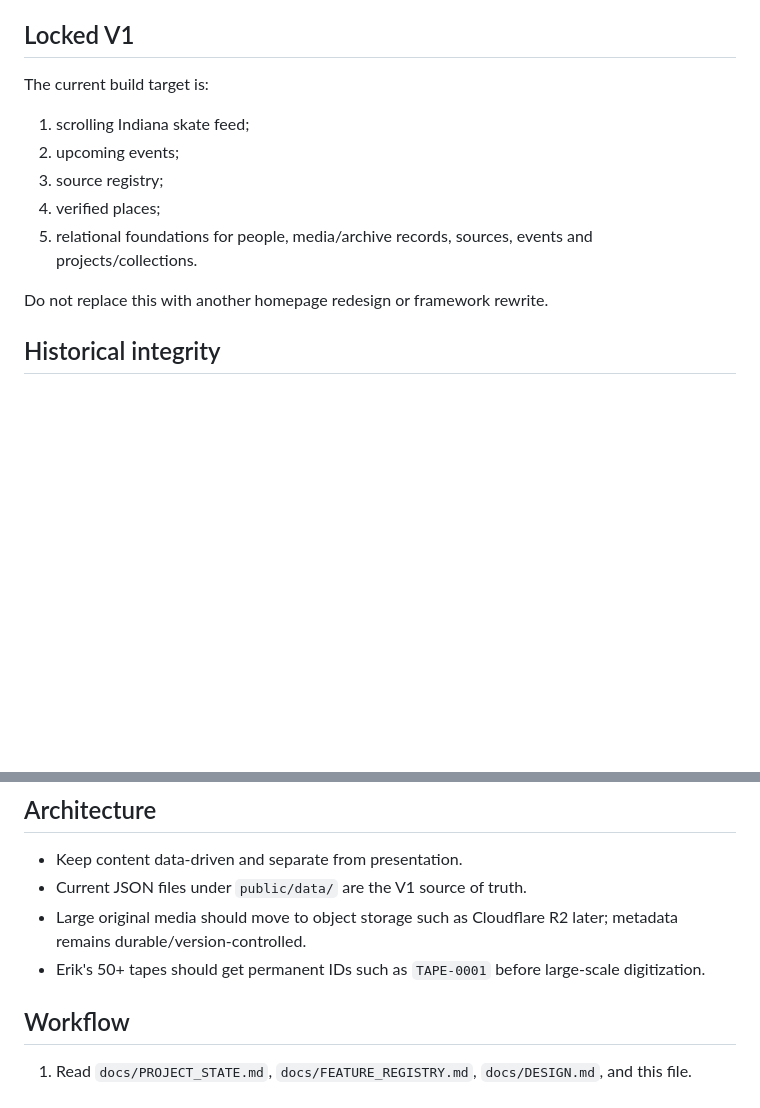
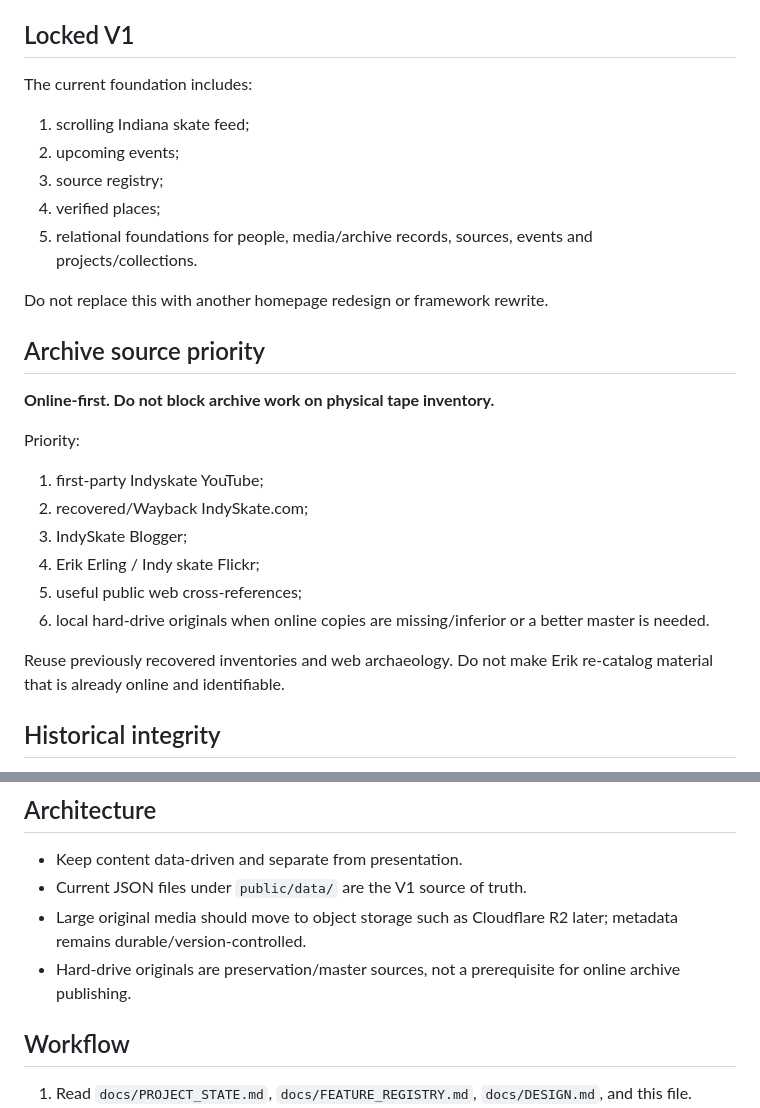
Before and after one commit to Aphexflip/indyskate, a Markdown page: AGENTS.md, 2 parts joined by grey strips. GitHub-like rendering; blank space fills up the shorter version.

Commit message:
Lock online-first archive strategy

```diff
--- a/AGENTS.md
+++ b/AGENTS.md
@@ -9,7 +9,7 @@ IndySkate is **50/50 living scene + permanent archive**. Indianapolis is the cen
 The product should feel like a serious independent skate publication/archive, not a generic SaaS dashboard. The homepage must feel alive. Archive depth grows underneath it.
 
 ## Locked V1
-The current build target is:
+The current foundation includes:
 1. scrolling Indiana skate feed;
 2. upcoming events;
 3. source registry;
@@ -17,6 +17,19 @@ The current build target is:
 5. relational foundations for people, media/archive records, sources, events and projects/collections.
 
 Do not replace this with another homepage redesign or framework rewrite.
+
+## Archive source priority
+**Online-first. Do not block archive work on physical tape inventory.**
+
+Priority:
+1. first-party Indyskate YouTube;
+2. recovered/Wayback IndySkate.com;
+3. IndySkate Blogger;
+4. Erik Erling / Indy skate Flickr;
+5. useful public web cross-references;
+6. local hard-drive originals when online copies are missing/inferior or a better master is needed.
+
+Reuse previously recovered inventories and web archaeology. Do not make Erik re-catalog material that is already online and identifiable.
 
 ## Historical integrity
 - Never invent historical photos, videos, skaters, photographers, spots, dates, captions, quotes, events or metadata.
@@ -46,7 +59,7 @@ Social/community is a core long-term goal: submissions, comments/reactions, corr
 - Keep content data-driven and separate from presentation.
 - Current JSON files under `public/data/` are the V1 source of truth.
 - Large original media should move to object storage such as Cloudflare R2 later; metadata remains durable/version-controlled.
-- Erik's 50+ tapes should get permanent IDs such as `TAPE-0001` before large-scale digitization.
+- Hard-drive originals are preservation/master sources, not a prerequisite for online archive publishing.
 
 ## Workflow
 1. Read `docs/PROJECT_STATE.md`, `docs/FEATURE_REGISTRY.md`, `docs/DESIGN.md`, and this file.
```
